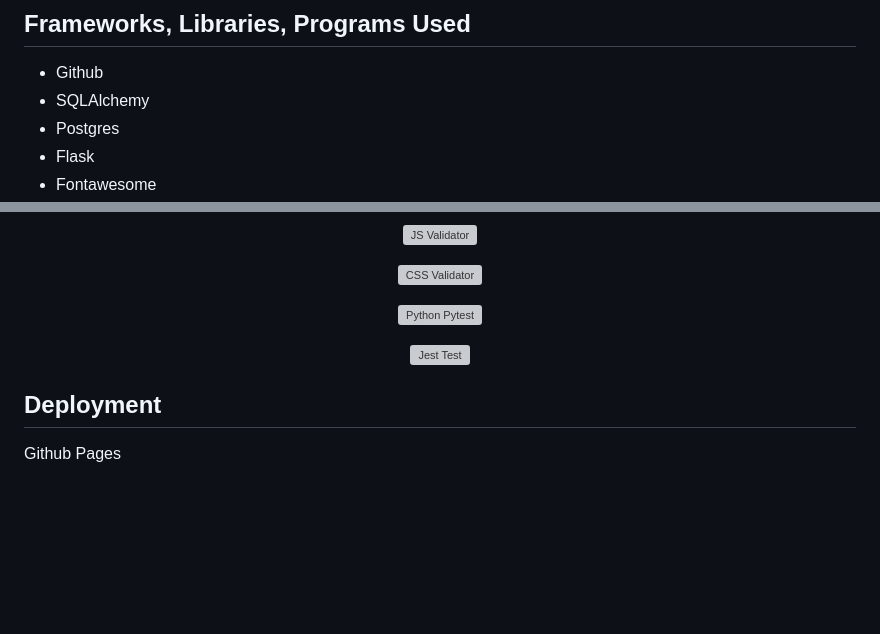
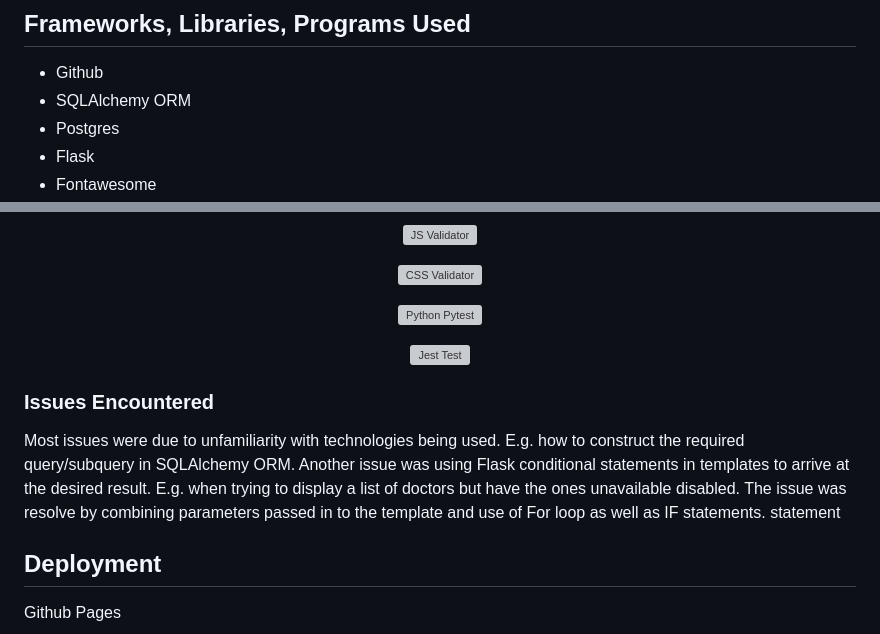
Before and after one commit to mohammad-tahmasebi-ci/milestone3, a Markdown page: README.md, 2 parts joined by grey strips. Drawn GitHub-style; blank space fills up the shorter version; grey boxes are pictures that could not be loaded.

```diff
--- a/README.md
+++ b/README.md
@@ -78,7 +78,7 @@ Design is broken into the following main sections:
 ## Frameworks, Libraries, Programs Used
 
 - Github
-- SQLAlchemy
+- SQLAlchemy ORM
 - Postgres
 - Flask
 - Fontawesome
@@ -238,6 +238,13 @@ And the user is returned to the Signon screen.
 <p align="center"><img src="appointments/static/images/pytest.png" alt="Python Pytest" width="300px" height="200px"></p>
 <p align="center"><img src="appointments/static/images/jest-test.png" alt="Jest Test" width="300px" height="100px"></p>
 
+### Issues Encountered
+
+Most issues were due to unfamiliarity with technologies being used.  E.g. how to construct the required query/subquery in SQLAlchemy ORM.
+Another issue was using Flask conditional statements in templates to arrive at the desired result.  E.g. when trying to display a list of
+doctors but have the ones unavailable disabled.  The issue was resolve by combining parameters passed in to the template and use of For
+loop as well as IF statements.
+statement
 
 ## Deployment
 
```
